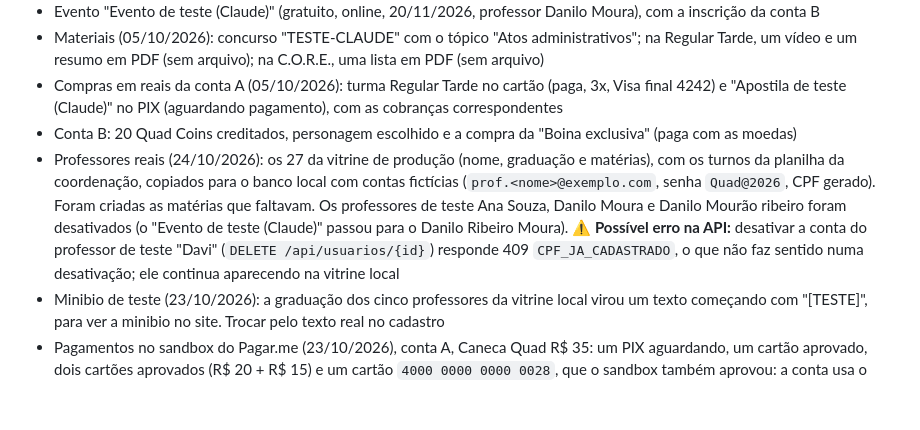
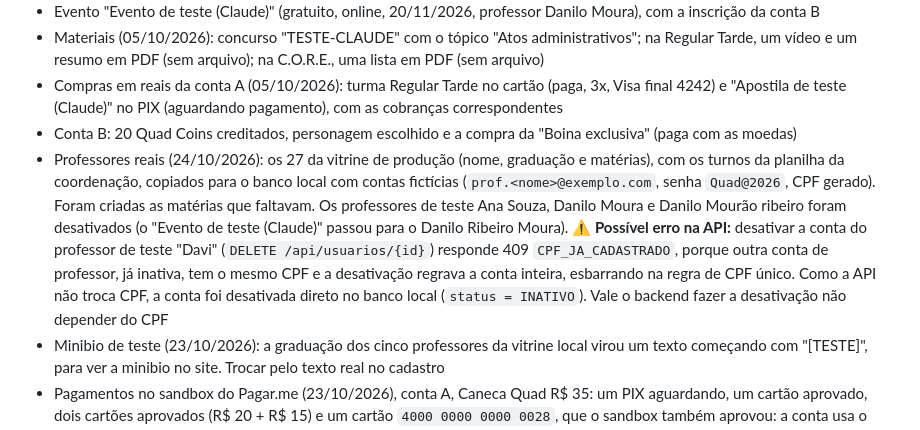
Before and after one commit to gestaoquadia-max/site-quad-atual, a Markdown page: docs/pedidos-backend.md, the part around the change. GitHub-like rendering; blank space fills up the shorter version.

Commit message:
Pedidos ao backend: a desativação do professor de teste Davi esbarra no CPF único
Co-Authored-By: Claude Opus 5.5 <noreply@anthropic.com>

```diff
--- a/docs/pedidos-backend.md
+++ b/docs/pedidos-backend.md
@@ -195,7 +195,7 @@ Criados durante os testes do site; podem ser apagados:
 - Materiais (05/10/2026): concurso "TESTE-CLAUDE" com o tópico "Atos administrativos"; na Regular Tarde, um vídeo e um resumo em PDF (sem arquivo); na C.O.R.E., uma lista em PDF (sem arquivo)
 - Compras em reais da conta A (05/10/2026): turma Regular Tarde no cartão (paga, 3x, Visa final 4242) e "Apostila de teste (Claude)" no PIX (aguardando pagamento), com as cobranças correspondentes
 - Conta B: 20 Quad Coins creditados, personagem escolhido e a compra da "Boina exclusiva" (paga com as moedas)
-- Professores reais (24/10/2026): os 27 da vitrine de produção (nome, graduação e matérias), com os turnos da planilha da coordenação, copiados para o banco local com contas fictícias (`prof.<nome>@exemplo.com`, senha `Quad@2026`, CPF gerado). Foram criadas as matérias que faltavam. Os professores de teste Ana Souza, Danilo Moura e Danilo Mourão ribeiro foram desativados (o "Evento de teste (Claude)" passou para o Danilo Ribeiro Moura). ⚠️ **Possível erro na API:** desativar a conta do professor de teste "Davi" (`DELETE /api/usuarios/{id}`) responde 409 `CPF_JA_CADASTRADO`, o que não faz sentido numa desativação; ele continua aparecendo na vitrine local
+- Professores reais (24/10/2026): os 27 da vitrine de produção (nome, graduação e matérias), com os turnos da planilha da coordenação, copiados para o banco local com contas fictícias (`prof.<nome>@exemplo.com`, senha `Quad@2026`, CPF gerado). Foram criadas as matérias que faltavam. Os professores de teste Ana Souza, Danilo Moura e Danilo Mourão ribeiro foram desativados (o "Evento de teste (Claude)" passou para o Danilo Ribeiro Moura). ⚠️ **Possível erro na API:** desativar a conta do professor de teste "Davi" (`DELETE /api/usuarios/{id}`) responde 409 `CPF_JA_CADASTRADO`, porque outra conta de professor, já inativa, tem o mesmo CPF e a desativação regrava a conta inteira, esbarrando na regra de CPF único. Como a API não troca CPF, a conta foi desativada direto no banco local (`status = INATIVO`). Vale o backend fazer a desativação não depender do CPF
 - Minibio de teste (23/10/2026): a graduação dos cinco professores da vitrine local virou um texto começando com "[TESTE]", para ver a minibio no site. Trocar pelo texto real no cadastro
 - Pagamentos no sandbox do Pagar.me (23/10/2026), conta A, Caneca Quad R$ 35: um PIX aguardando, um cartão aprovado, dois cartões aprovados (R$ 20 + R$ 15) e um cartão `4000 0000 0000 0028`, que o sandbox também aprovou: a conta usa o **simulador PSP**, em que cartão válido com CVV `123` aprova, CVV começando com `6` é recusado pelo emissor e CPF `111.111.111-11` é recusado pelo antifraude. Recusas testadas com CVV `612`: um cartão (RECUSADA, código 9109) e dois cartões com o segundo recusado (o primeiro foi estornado)
 - Seed de desenvolvimento do backend (19/10/2026, `seeds/seed.sh`): administrador `admin@quad.local`, professores, salas, matérias e alunos `@quad.local`, todos com a senha `Quad@2026`
```
